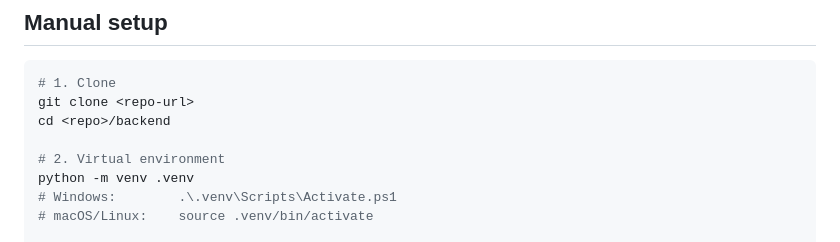
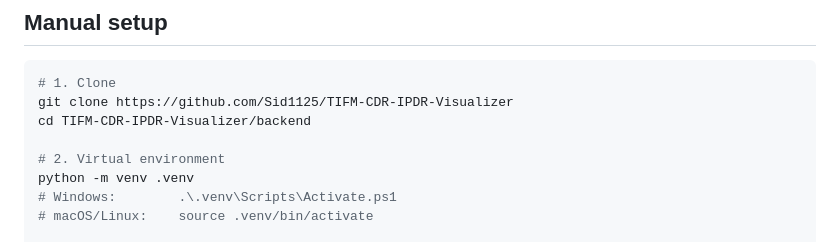
Before and after one commit to Sid1125/TIFM-CDR-IPDR-Visualizer, a Markdown page: README.md, the part around the change. Drawn GitHub-style.

````diff
--- a/README.md
+++ b/README.md
@@ -111,8 +111,8 @@ setup falls back to SQLite — handy for a quick look, but Postgres is the inten
 
 ```bash
 # 1. Clone
-git clone <repo-url>
-cd <repo>/backend
+git clone https://github.com/Sid1125/TIFM-CDR-IPDR-Visualizer
+cd TIFM-CDR-IPDR-Visualizer/backend
 
 # 2. Virtual environment
 python -m venv .venv
````
